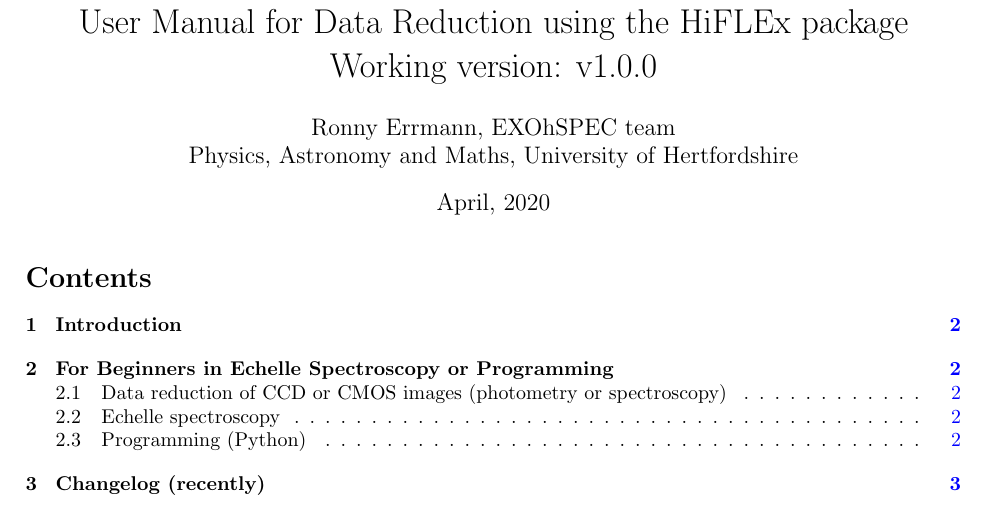
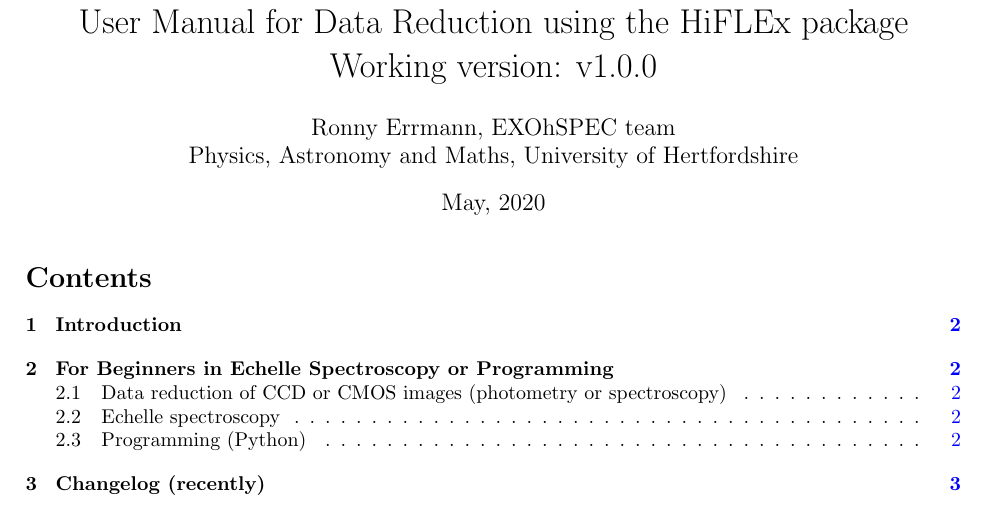
Before and after one commit to ronnyerrmann/HiFLEx, a LaTeX document (HiFLEx_UserManual.tex): part of page 1 of 29, cut so that both start at the same text. Compiled offline with pdfLaTeX.

Commit message:
small changes

```diff
--- a/HiFLEx_UserManual.tex
+++ b/HiFLEx_UserManual.tex
@@ -34,7 +34,7 @@
 }
 
 \title{User Manual for Data Reduction using the HiFLEx package\\ Working version: v1.0.0}
-\date{April, 2020}
+\date{May, 2020}
 \author{Ronny Errmann, EXOhSPEC team\\ Physics, Astronomy and Maths, University of Hertfordshire}
 
 \begin{document}
```
Also changed, not shown: README.md.
